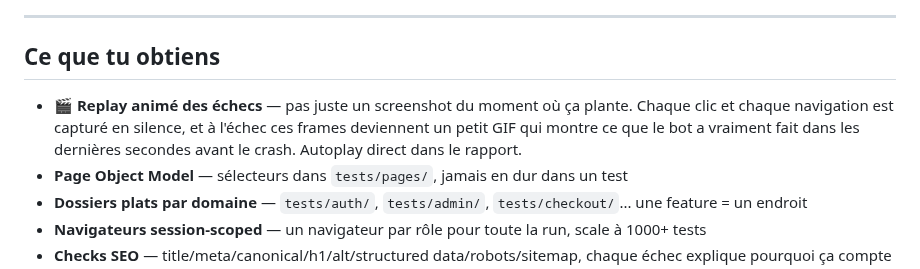
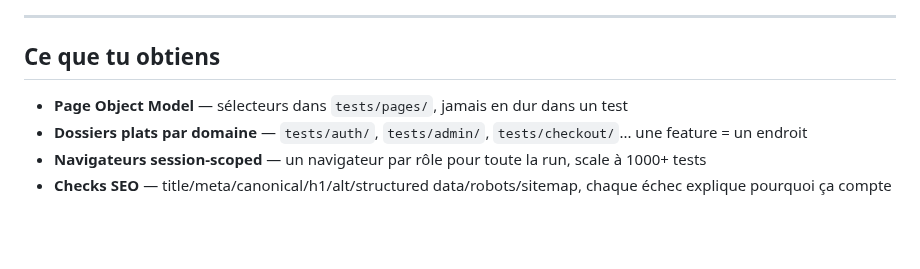
Before and after one commit to Aronbfrt/test-end-to-end, a Markdown page: README.md, the part around the change. GitHub-like rendering; blank space fills up the shorter version.

Commit message:
Retire le bullet replay du README principal
Co-Authored-By: Claude Sonnet 4.6 <noreply@anthropic.com>

```diff
--- a/README.md
+++ b/README.md
@@ -54,7 +54,6 @@ Déclencheurs langage naturel (si mappés dans ton `CLAUDE.md`) : "teste-moi le
 
 ## Ce que tu obtiens
 
-- **🎬 Replay animé des échecs** — pas juste un screenshot du moment où ça plante. Chaque clic et chaque navigation est capturé en silence, et à l'échec ces frames deviennent un petit GIF qui montre ce que le bot a vraiment fait dans les dernières secondes avant le crash. Autoplay direct dans le rapport.
 - **Page Object Model** — sélecteurs dans `tests/pages/`, jamais en dur dans un test
 - **Dossiers plats par domaine** — `tests/auth/`, `tests/admin/`, `tests/checkout/`... une feature = un endroit
 - **Navigateurs session-scoped** — un navigateur par rôle pour toute la run, scale à 1000+ tests
```
